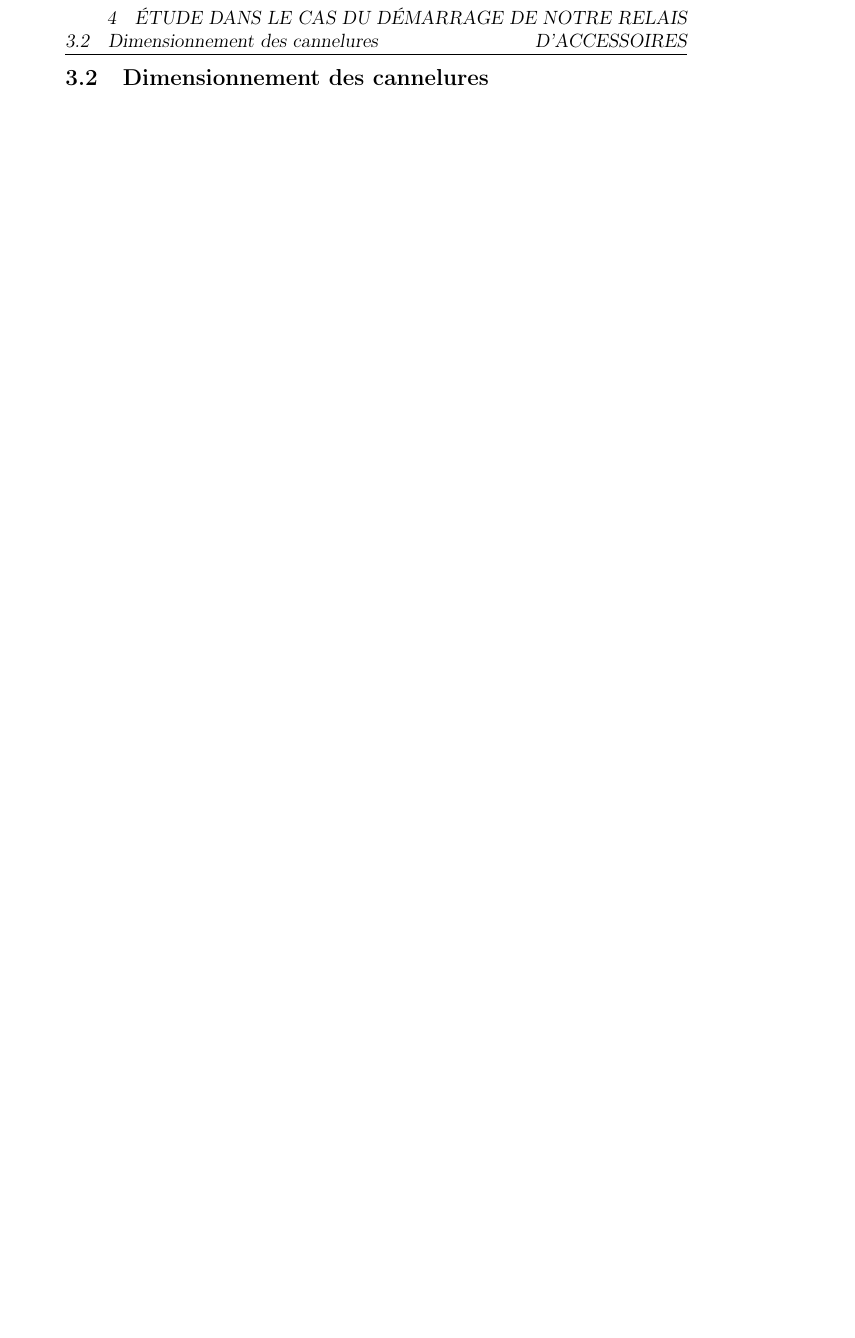
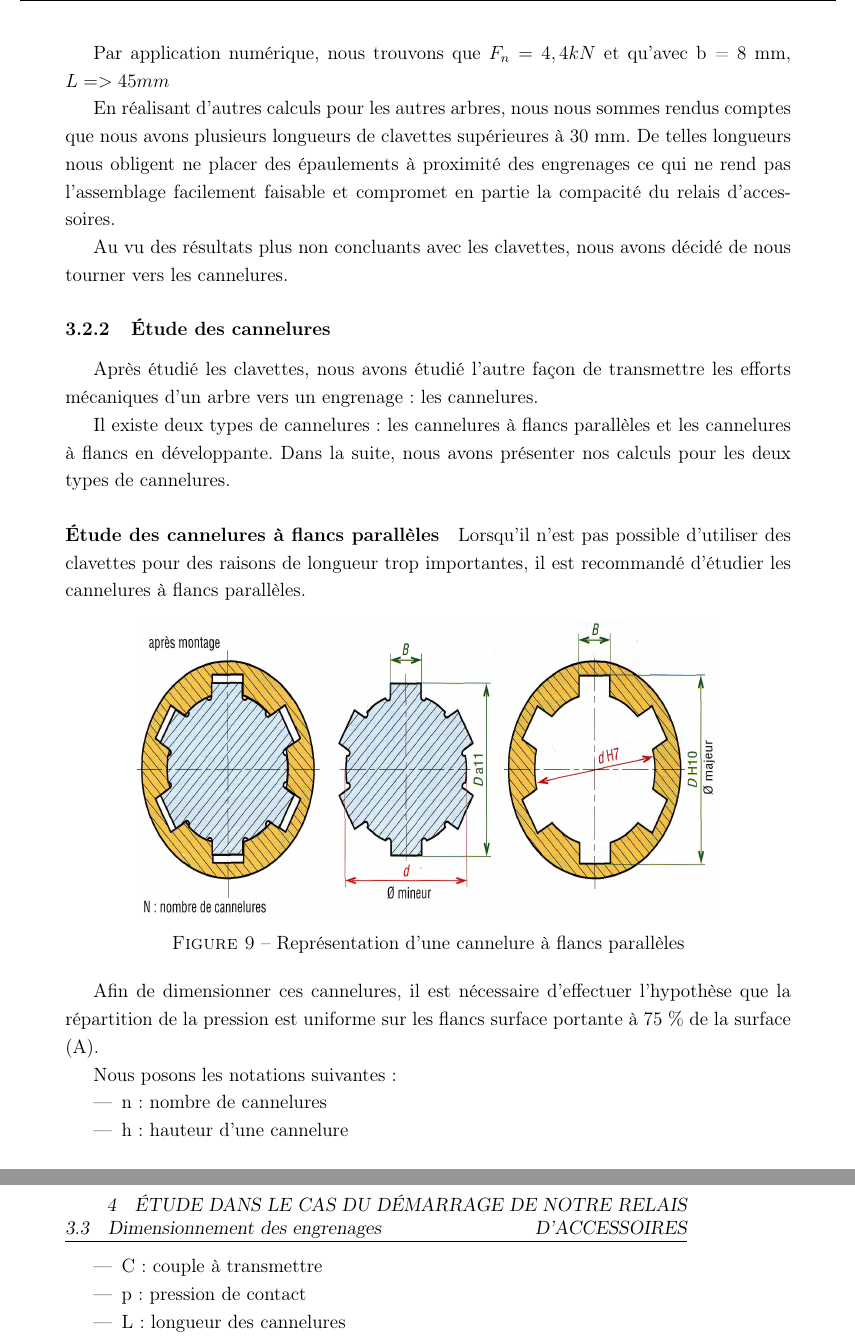
Before and after one commit to Umerid/Compte-rendu-Etude-BE, a LaTeX document (main.tex): part of page 12 of 12 before the commit and two parts of pages 14 and 15 of 15 after it, the two joined at a grey line, cut at the place of the change, the shorter picture padded with empty space. Compiled offline with pdfLaTeX.

```diff
--- a/main.tex
+++ b/main.tex
@@ -267,4 +287,3 @@
 En connaissant les diamètres minimales, nous avons pu obtenir un ordre de grandeur pour les diamètres de nos arbres. Cependant, nous avons effectué le dimensionnement préliminaire des autres composants avant de choisir définitivement les diamètres.
 
 \newpage
-\subsection{Dimensionnement des cannelures}
@@ -273,0 +312,32 @@
+Par application numérique, nous trouvons que $F_n = 4,4 kN$ et qu'avec b = 8 mm, $L => 45 mm$
+
+En réalisant d'autres calculs pour les autres arbres, nous nous sommes rendus comptes que nous avons plusieurs longueurs de clavettes supérieures à 30 mm. De telles longueurs nous obligent ne placer des épaulements à proximité des engrenages ce qui ne rend pas l'assemblage facilement faisable et compromet en partie la compacité du relais d'accessoires.
+
+Au vu des résultats plus non concluants avec les clavettes, nous avons décidé de nous tourner vers les cannelures.
+
+\subsubsection{Étude des cannelures}
+Après étudié les clavettes, nous avons étudié l'autre façon de transmettre les efforts mécaniques d'un arbre vers un engrenage : les cannelures.
+
+
+Il existe deux types de cannelures : les cannelures à flancs parallèles et les cannelures à flancs en développante.
+Dans la suite, nous avons présenter nos calculs pour les deux types de cannelures.
+
+\paragraph{Étude des cannelures à flancs parallèles}
+
+Lorsqu'il n'est pas possible d'utiliser des clavettes pour des raisons de longueur trop importantes, il est recommandé d'étudier les cannelures à flancs parallèles.
+
+\begin{center}
+\includegraphics[width=0.8\textwidth]{cannelure_parallele.jpg}
+\captionof{figure}{Représentation d'une cannelure à flancs parallèles}
+\end{center}
+
+Afin de dimensionner ces cannelures, il est nécessaire d'effectuer l'hypothèse que la répartition de la pression est uniforme sur les flancs surface portante à 75 \% de la surface (A).
+
+Nous posons les notations suivantes :
+\begin{itemize}
+\item n : nombre de cannelures
+\item h : hauteur d'une cannelure
+\item C : couple à transmettre
+\item p : pression de contact
+\item L : longueur des cannelures
+\item Dm : diamètre moyen : (D+d)/2
```
Also changed, not shown: Determination_clavette_sur_arbre.png (added), cannelure_developpante.jpg (added), cannelure_parallele.jpg (added), clavette_arbre.png (added), tab cannelures.PNG (added), tab_cannelures.PNG (added), main.tex (57 more changed lines).
